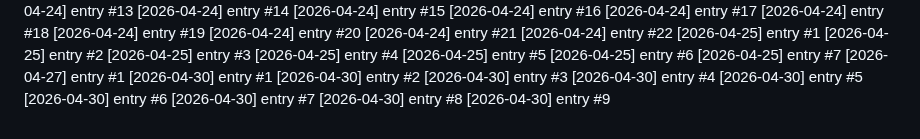
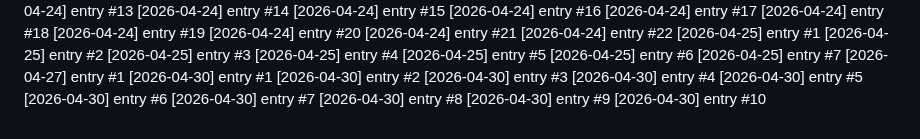
Before and after one commit to Lijnaff/project-glitch, a Markdown page: dev-notes.md, the part around the change. Rendered like a GitHub page.

Commit message:
update: 2026-04-30 (10/19)

```diff
--- a/dev-notes.md
+++ b/dev-notes.md
@@ -473,3 +473,4 @@
 [2026-04-30] entry #7
 [2026-04-30] entry #8
 [2026-04-30] entry #9
+[2026-04-30] entry #10
```
